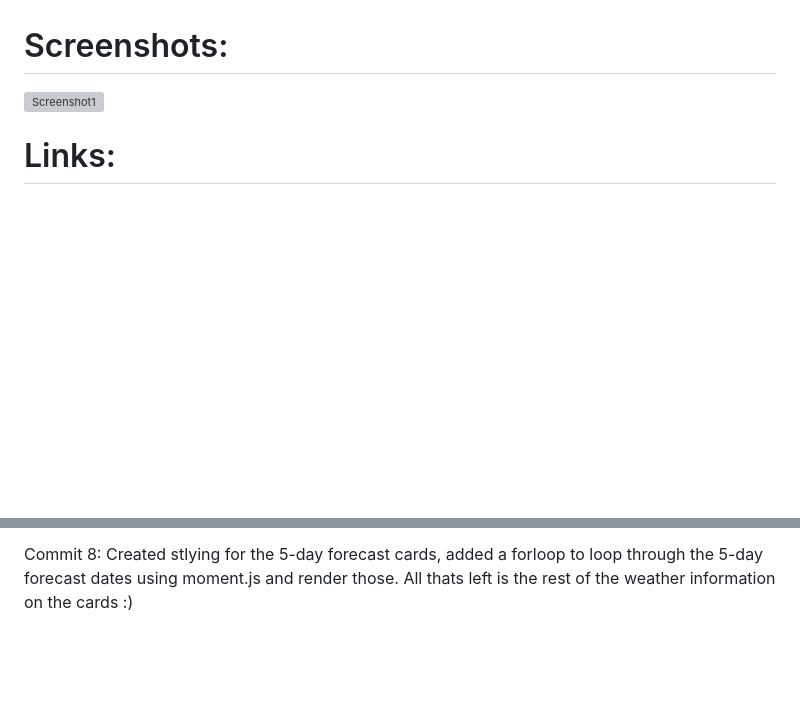
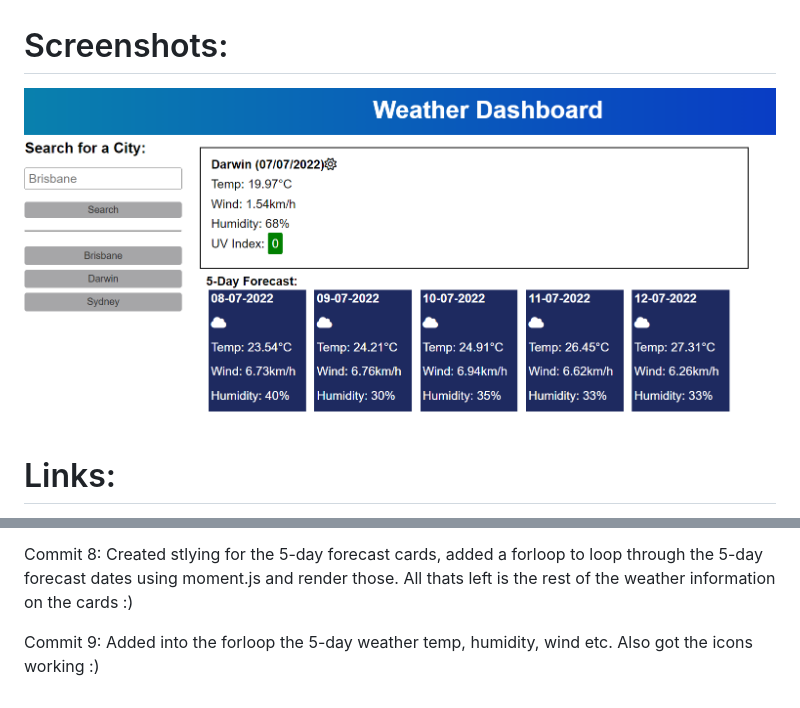
Before and after one commit to NessJade96/Server-Side-APIs-Weather-Dashboard, a Markdown page: README.md, 2 parts joined by grey strips. Rendered like a GitHub page; pictures changed too: assets/images/FinalProduct.PNG (added); blank space fills up the shorter version; grey boxes are pictures that could not be loaded.

Commit message:
Readme screenshot

```diff
--- a/README.md
+++ b/README.md
@@ -17,7 +17,7 @@ refer to this website for notes 2-4: https://coding-boot-camp.github.io/full-sta
 
 # Screenshots:
 
-![Screenshot1](./assets/images-movies/Screenshot%202022-06-06%20150222.jpg)
+![Finished product](./assets/images/FinalProduct.PNG)
 
 # Links:
 
@@ -49,3 +49,6 @@ Downloaded a fontawesome kit, linked the style sheet and added in the icons for
 
 Commit 8:
 Created stlying for the 5-day forecast cards, added a forloop to loop through the 5-day forecast dates using moment.js and render those. All thats left is the rest of the weather information on the cards :)
+
+Commit 9:
+Added into the forloop the 5-day weather temp, humidity, wind etc. Also got the icons working :)
```
